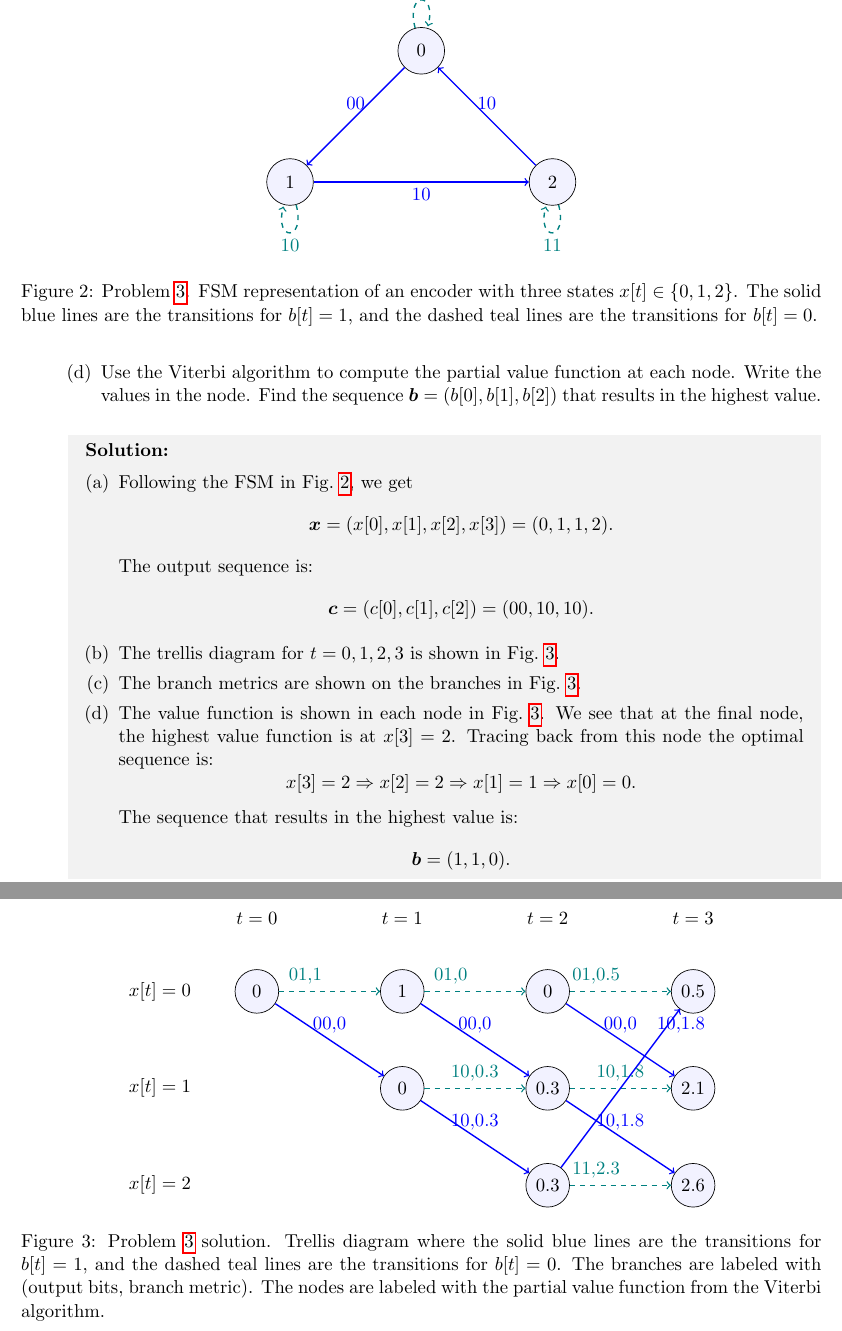
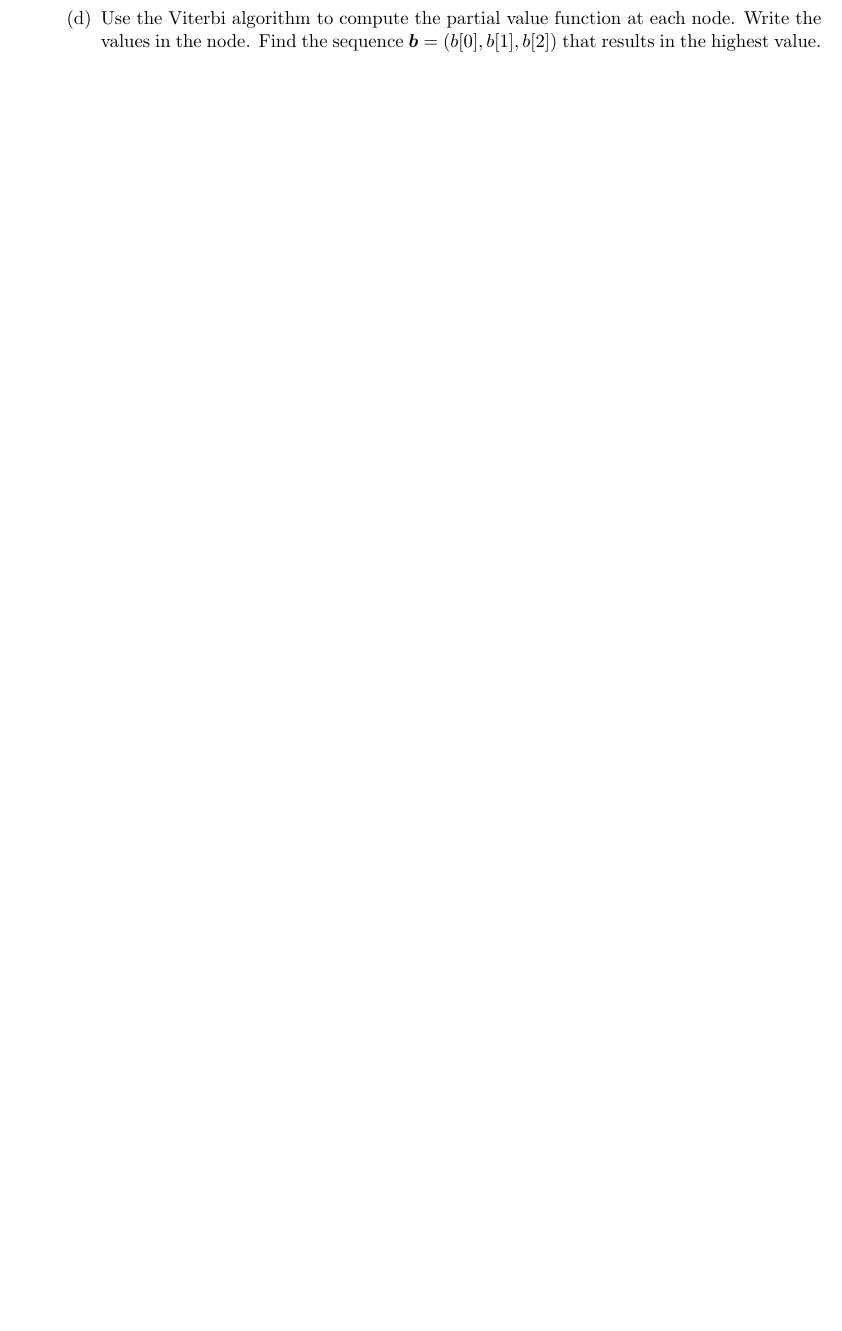
Before and after one commit to sdrangan/digitalcomm, a LaTeX document (unit10_conv/prob_conv.tex): two parts of pages 4 and 5 of 5 before the commit and part of page 2 of 2 after it, the two joined at a grey line, cut at the place of the change, the shorter picture padded with empty space. The pictures show the PDF file unit10_conv/prob_conv.pdf that the author committed with the source.

Commit message:
Corrected problems for Unit 10 Corrected typos in Unit 11 lecture

```diff
--- a/unit10_conv/prob_conv.tex
+++ b/unit10_conv/prob_conv.tex
@@ -238,5 +212,3 @@ There are 7 outputs in each stream for a total of 14 output bits.  Since there a
-\end{enumerate}
-\end{solution}
 
 \item \label{prob:fsm}
 \emph{FSM representation of convolutional encoders.}
@@ -310,39 +257,3 @@ and output table}
-\begin{figure}
-\centering
-
-\begin{tikzpicture}
-    \node[state,fill=blue!5] (x00) {$(0,0)$};
-    \node[state,fill=blue!5, below left of = x00,
-        yshift=-2cm, xshift=-2cm]
-        (x10) {$(1,0)$};
-    \node[state,fill=blue!5, below right of = x00,
-        yshift=-2cm, xshift=2cm]
-        (x01) {$(0,1)$};
-    \node[state,fill=blue!5, below of=x00,
-        yshift=-4cm] (x11) {$(1,1)$};
-
-    \draw[->,blue,thick] (x00) edge[above] node{$11$} (x10);
-    \draw[->,blue,thick] (x01) edge[bend right,above]
-        node{$10$} (x10);
-    \draw[->,blue,thick] (x10) edge[below] node{$01$} (x11);
-    \draw[->,blue,thick] (x11) edge[loop below] node{$00$} (x11);
-
-    \draw[->,dashed,teal,thick] (x00) edge[loop above]
-        node{$00$} (x00);
-    \draw[->,dashed,teal,thick] (x01) edge[above] node{$11$}
-        (x00);
-    \draw[->,dashed,teal,thick] (x10) edge[bend right, below]
-        node{$10$} (x01);
-    \draw[->,dashed,teal,thick] (x11) edge[below] node{$11$} (x01);
-
-\end{tikzpicture}
-\caption{Problem~\ref{prob:fsm} solution.
-Representation of the convolutional encoder as a state
-machine.  The solid blue lines are the transitions for $b[t]=1$,
-and the dashed teal lines are the transitions for $b[t]=0$.
-The labels on the lines are the output bits $c[t]=(c_1[t],c_2[t])$ }
-\label{fig:fsm}
-\end{figure}
 
 \pagebreak
 \item \label{prob:viterbi} \emph{Viterbi decoding.}
@@ -425,105 +336,6 @@ and the dashed teal lines are the transitions for $b[t]=0$.
 \label{fig:threestate}
 \end{figure}
 
-\begin{solution}
-\begin{enumerate}[(a)]
-\item Following the FSM in Fig.~\ref{fig:threestate},
-we get
-\[
-    \bs{x} = (x[0],x[1],x[2],x[3]) = (0,1,1,2).
-\]
-The output sequence is:
-\[
-    \bs{c} = (c[0],c[1],c[2]) = (00,10,10).
-\]
-
-\item The trellis diagram for $t=0,1,2,3$ is shown in
-Fig.~\ref{fig:trellis}.
-
-\item The branch metrics are shown on the branches in
-Fig.~\ref{fig:trellis}.
-
-\item The value function is shown in each node in
-Fig.~\ref{fig:trellis}.  We see that at the final node, the
-highest value function is at $x[3]=2$.
-Tracing back from this node the optimal sequence is:
-\[
-    x[3] = 2 \Rightarrow x[2] = 2 \Rightarrow x[1] = 1 \Rightarrow x[0] = 0.
-\]
-The sequence that results in the highest value is:
-\[
-    \bs{b} = (1,1,0).
-\]
-
-\end{enumerate}
-
-\end{solution}
-
-
-
-\begin{figure}
-\centering
-
-\begin{tikzpicture}
-
-    % x = 0 row
-    \node[draw,circle,fill=blue!5,minimum size=0.9cm,inner sep=0]
-        (x00) {0};
-    \node[above of=x00,yshift=0.5cm] {$t=0$};
-    \foreach \tp\tn\mu\v in {0/1/1/1,1/2/0,2/3/0.5/0.5} {
-        \node[draw,circle,fill=blue!5,right of=x0\tp,xshift=2cm,
-            minimum size=0.9cm,inner sep=0] (x0\tn) {\v};
-        \draw[->,thick,teal,dashed] (x0\tp) node[above,xshift=1cm] {01,\mu}
-        -- (x0\tn);
-        \node[above of=x0\tn,yshift=0.5cm] {$t=\tn$};
-    }
-
-    % x = 1 row
-    \node[draw,circle,fill=blue!5,below of=x01,yshift=-1cm,
-        minimum size=0.9cm,inner sep=0]
-        (x11) {0};
-    \draw[->,thick,blue] (x00) --
-        node[above,xshift=0cm]  {00,0}   (x11);
-    \foreach \tp\tn\mu\v in {1/2/0.3/0.3,2/3/1.8/2.1} {
-        \node[draw,circle,fill=blue!5,below of=x0\tn,yshift=-1cm,
-            minimum size=0.9cm,inner sep=0] (x1\tn) {\v};
-        \draw[->,thick,teal,dashed] (x1\tp) --
-            node[above,xshift=0cm] {10,\mu} (x1\tn);
-        \draw[->,thick,blue] (x0\tp) -- node[above,xshift=0cm]
-            {00,0} (x1\tn);
-    }
-
-    % x = 2 row
-    \node[draw,circle,fill=blue!5,below of=x12,yshift=-1cm,
-        minimum size=0.9cm,inner sep=0]
-        (x22) {0.3};
-    \draw[->,thick,blue] (x11) --
-        node[above,xshift=0cm]  {10,0.3} (x22);
-    \node[draw,circle,fill=blue!5,below of=x13,yshift=-1cm,
-        minimum size=0.9cm,inner sep=0]
-        (x23) {2.6};
-    \draw[->,thick,blue] (x12) -- node[above,xshift=0cm]
-        {10,1.8}(x23);
-    \draw[->,thick,teal,dashed] (x22) node[above,xshift=1cm] {11,2.3}
-        -- (x23);
-    \draw[->,thick,blue] (x22) -- node[above,xshift=1.25cm,yshift=1cm] {10,1.8} (x03);
-
-    \node[left of=x00,xshift=-1cm] (x0label) {$x[t]=0$};
-    \node[below of=x0label,yshift=-1cm] (x1label) {$x[t]=1$};
-    \node[below of=x1label,yshift=-1cm] (x2label) {$x[t]=2$};
-
-
-
-\end{tikzpicture}
-\caption{Problem~\ref{prob:viterbi} solution.
-Trellis diagram where the
- solid blue lines are the transitions for $b[t]=1$,
-and the dashed teal lines are the transitions for $b[t]=0$.
-The branches are labeled with (output bits, branch metric).
-The nodes are labeled with the partial value function
-from the Viterbi algorithm. }
-\label{fig:trellis}
-\end{figure}
 
 \end{enumerate}
 \end{document}
```
Also changed, not shown: Lectures/Unit11_Capacity.pdf, unit10_conv/prob_conv.pdf, unit10_conv/prob_conv.tex (61 more changed lines), 1 other file.
